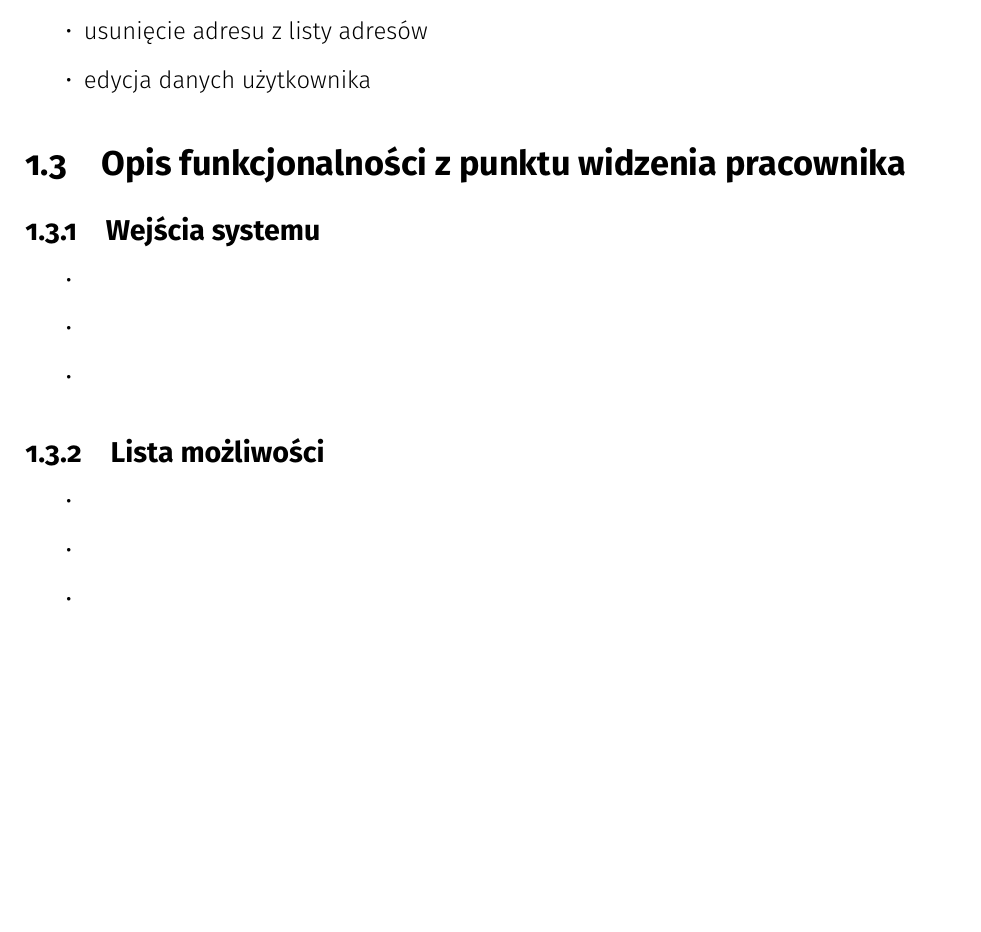
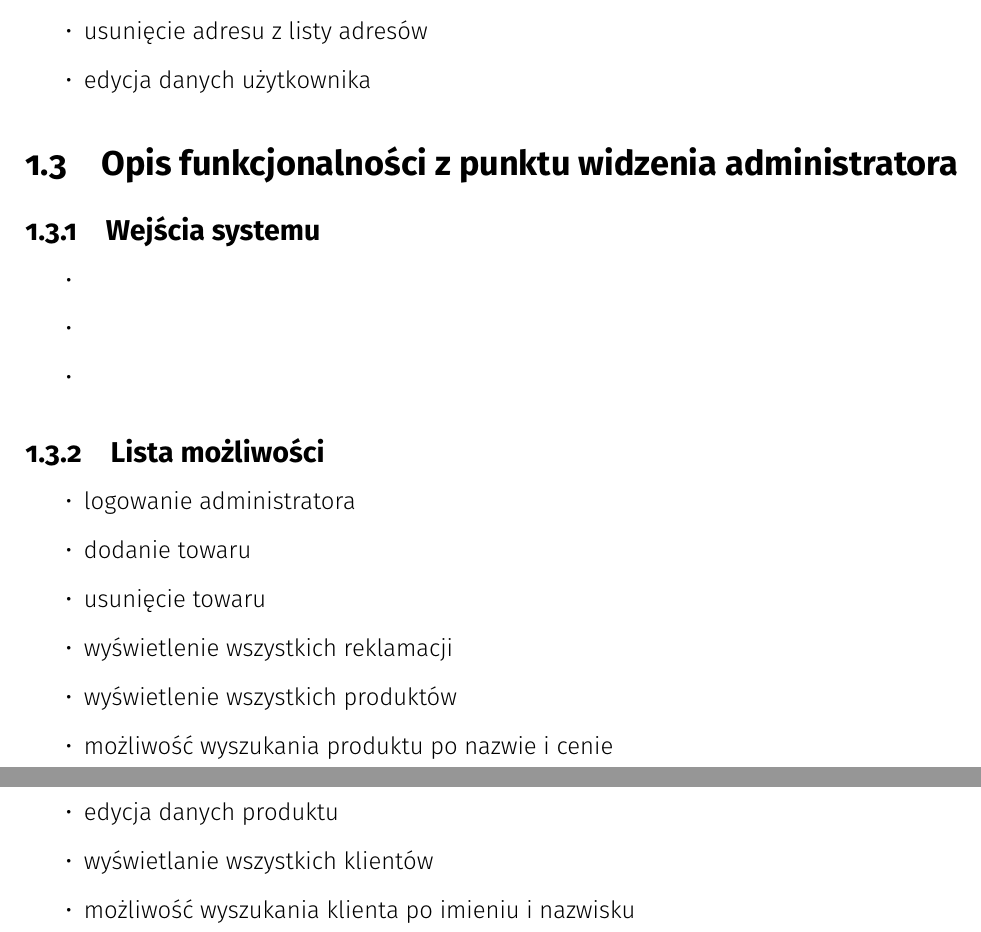
Before and after one commit to AnetaPociecha/coffeeland, a LaTeX document (docs/tex/document.tex): part of page 5 of 39 before the commit and two parts of pages 5 and 6 of 39 after it, the two joined at a grey line, cut so that both start at the same text, the shorter picture padded with empty space. Compiled offline with pdfLaTeX.

```diff
--- a/docs/tex/document.tex
+++ b/docs/tex/document.tex
@@ -111,7 +111,7 @@
 		\end{itemize}
 
 
-	\section{Opis funkcjonalności z punktu widzenia pracownika}
+	\section{Opis funkcjonalności z punktu widzenia administratora}
 
 	\subsection{Wejścia systemu}
 		\begin{itemize}
@@ -123,9 +123,15 @@
 
 	\subsection{Lista możliwości}
 	\begin{itemize}
-		\item
-		\item
-		\item
+		\item logowanie administratora
+		\item dodanie towaru
+		\item usunięcie towaru
+		\item wyświetlenie wszystkich reklamacji
+		\item wyświetlenie wszystkich produktów
+		\item możliwość wyszukania produktu po nazwie i cenie
+		\item edycja danych produktu
+		\item wyświetlanie wszystkich klientów
+		\item możliwość wyszukania klienta po imieniu i nazwisku
 	\end{itemize}
 
 %---------------------------------------
```
Also changed, not shown: docs/tex/document.pdf, docs/tex/kontekstowy.pdf (added), docs/tex/kontekstowy.png (deleted), docs/tex/logowanie.pdf, docs/tex/wysylka.pdf, docs/tex/document.tex (9 more changed lines).
